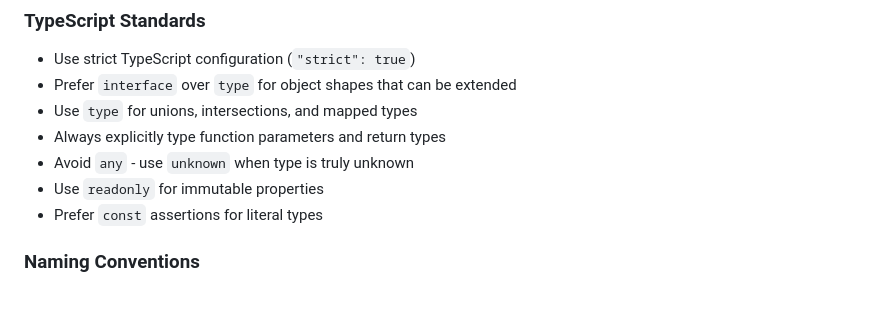
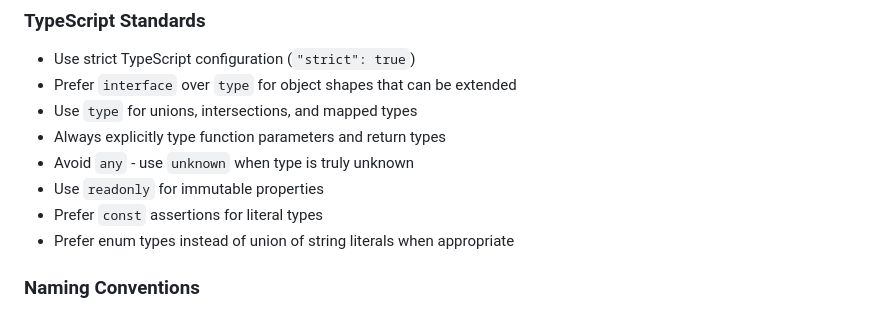
Before and after one commit to JakeShirley/minecarta, a Markdown page: .github/copilot-instructions.md, the part around the change. Rendered like a GitHub page.

Commit message:
dev: Amended copilot instructions for TS enums

```diff
--- a/.github/copilot-instructions.md
+++ b/.github/copilot-instructions.md
@@ -25,6 +25,7 @@ If the project/directory you are working in contains a README.md file, ensure th
 - Avoid `any` - use `unknown` when type is truly unknown
 - Use `readonly` for immutable properties
 - Prefer `const` assertions for literal types
+- Prefer enum types instead of union of string literals when appropriate
 
 ### Naming Conventions
 
```
